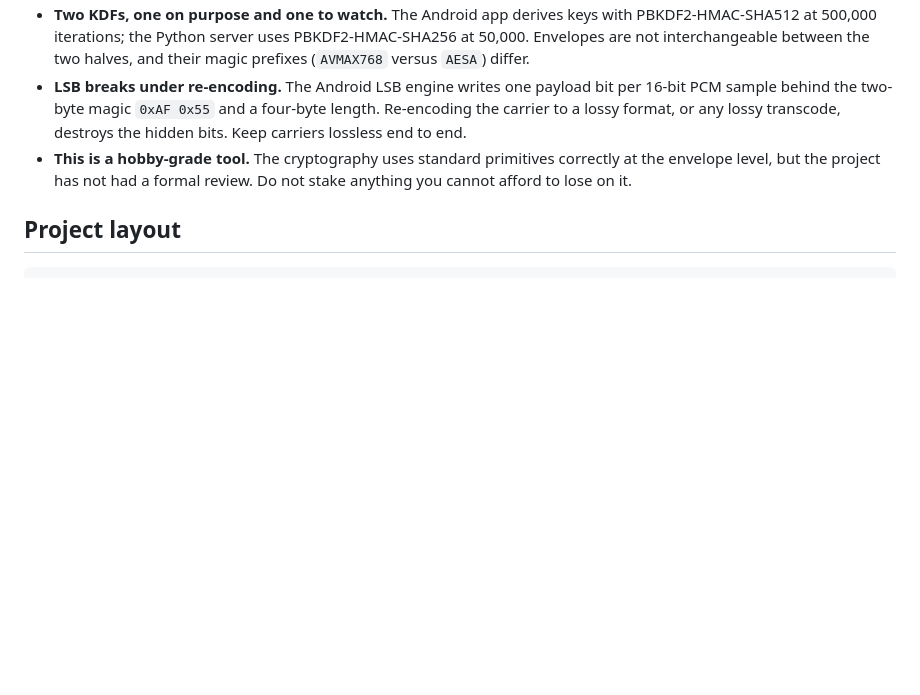
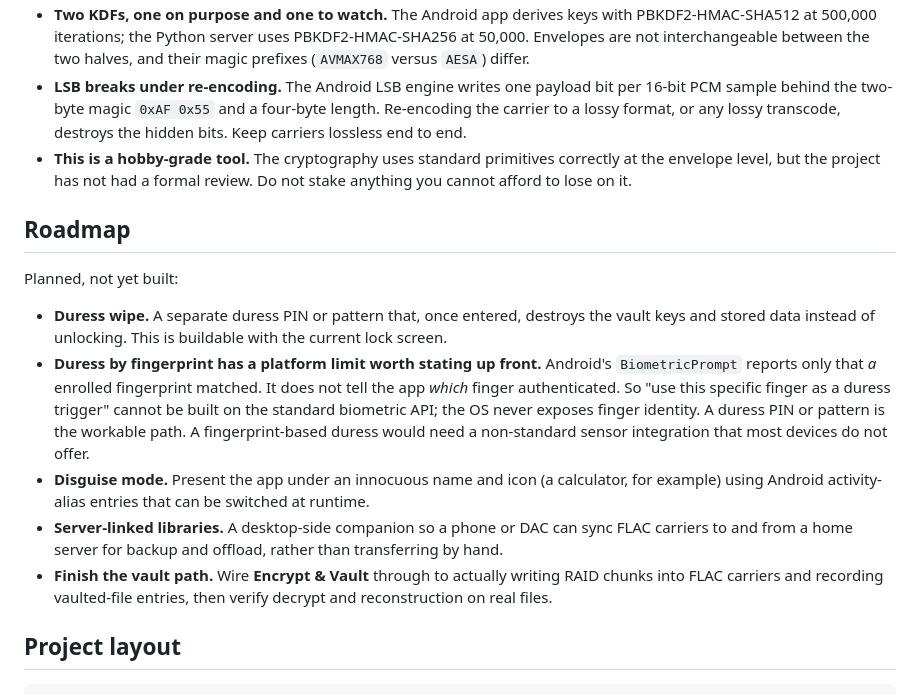
Before and after one commit to sworrl/AlphaVault-Ultra-ZFS, a Markdown page: README.md, the part around one of its changes. Drawn GitHub-style; blank space fills up the shorter version.

````diff
--- a/README.md
+++ b/README.md
@@ -147,6 +174,16 @@ python main.py                    # serves http://127.0.0.1:8000
 - **LSB breaks under re-encoding.** The Android LSB engine writes one payload bit per 16-bit PCM sample behind the two-byte magic `0xAF 0x55` and a four-byte length. Re-encoding the carrier to a lossy format, or any lossy transcode, destroys the hidden bits. Keep carriers lossless end to end.
 - **This is a hobby-grade tool.** The cryptography uses standard primitives correctly at the envelope level, but the project has not had a formal review. Do not stake anything you cannot afford to lose on it.
 
+## Roadmap
+
+Planned, not yet built:
+
+- **Duress wipe.** A separate duress PIN or pattern that, once entered, destroys the vault keys and stored data instead of unlocking. This is buildable with the current lock screen.
+- **Duress by fingerprint has a platform limit worth stating up front.** Android's `BiometricPrompt` reports only that *a* enrolled fingerprint matched. It does not tell the app *which* finger authenticated. So "use this specific finger as a duress trigger" cannot be built on the standard biometric API; the OS never exposes finger identity. A duress PIN or pattern is the workable path. A fingerprint-based duress would need a non-standard sensor integration that most devices do not offer.
+- **Disguise mode.** Present the app under an innocuous name and icon (a calculator, for example) using Android activity-alias entries that can be switched at runtime.
+- **Server-linked libraries.** A desktop-side companion so a phone or DAC can sync FLAC carriers to and from a home server for backup and offload, rather than transferring by hand.
+- **Finish the vault path.** Wire **Encrypt & Vault** through to actually writing RAID chunks into FLAC carriers and recording vaulted-file entries, then verify decrypt and reconstruction on real files.
+
 ## Project layout
 
 ```
````
Also changed, not shown: other parts of README.md (+27 -0 lines).
